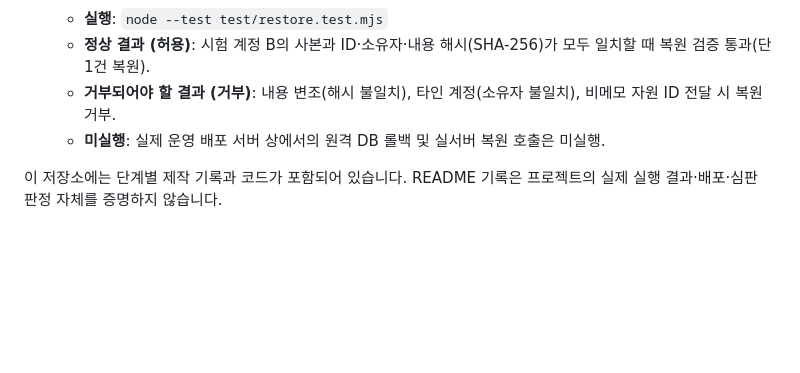
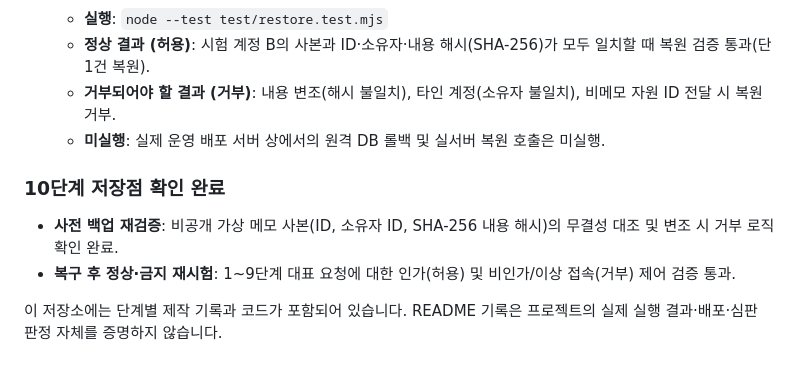
Before and after one commit to Andy255319/choi-bujang-secret-vault, a Markdown page: README.md, the part around the change. Rendered like a GitHub page; blank space fills up the shorter version.

Commit message:
10단계 저장점: 백업 사본 단건 복원 및 정상·금지 재실행 검증 완료

```diff
--- a/README.md
+++ b/README.md
@@ -183,4 +183,8 @@ node --test test/restore.test.mjs
    - **거부되어야 할 결과 (거부)**: 내용 변조(해시 불일치), 타인 계정(소유자 불일치), 비메모 자원 ID 전달 시 복원 거부.
    - **미실행**: 실제 운영 배포 서버 상에서의 원격 DB 롤백 및 실서버 복원 호출은 미실행.
 
+### 10단계 저장점 확인 완료
+* **사전 백업 재검증**: 비공개 가상 메모 사본(ID, 소유자 ID, SHA-256 내용 해시)의 무결성 대조 및 변조 시 거부 로직 확인 완료.
+* **복구 후 정상·금지 재시험**: 1~9단계 대표 요청에 대한 인가(허용) 및 비인가/이상 접속(거부) 제어 검증 통과.
+
 이 저장소에는 단계별 제작 기록과 코드가 포함되어 있습니다. README 기록은 프로젝트의 실제 실행 결과·배포·심판 판정 자체를 증명하지 않습니다.
```
